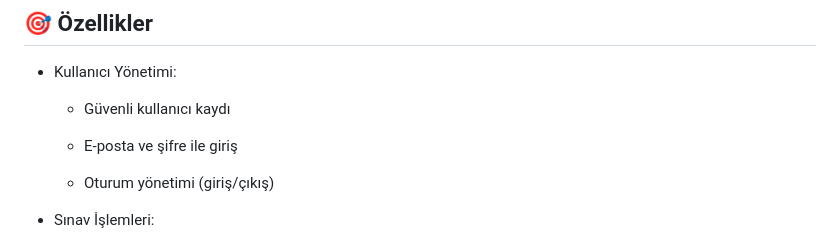
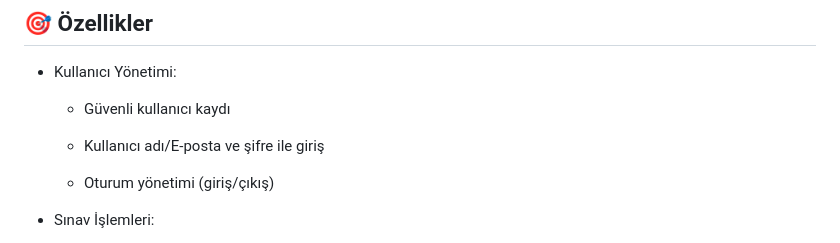
Before and after one commit to sdnrelms/ogrenci-deneme-takip-sistemi, a Markdown page: README.md, the part around one of its changes. Drawn GitHub-style.

```diff
--- a/README.md
+++ b/README.md
@@ -8,7 +8,7 @@ Kullanıcılar sınav sonuçlarını sisteme girerek grafiksel analizler ile gel
 - Kullanıcı Yönetimi:
     - Güvenli kullanıcı kaydı
 
-    - E-posta ve şifre ile giriş
+    - Kullanıcı adı/E-posta ve şifre ile giriş
 
     - Oturum yönetimi (giriş/çıkış)
 
```
Also changed, not shown: other parts of README.md (+6 -6 lines).
